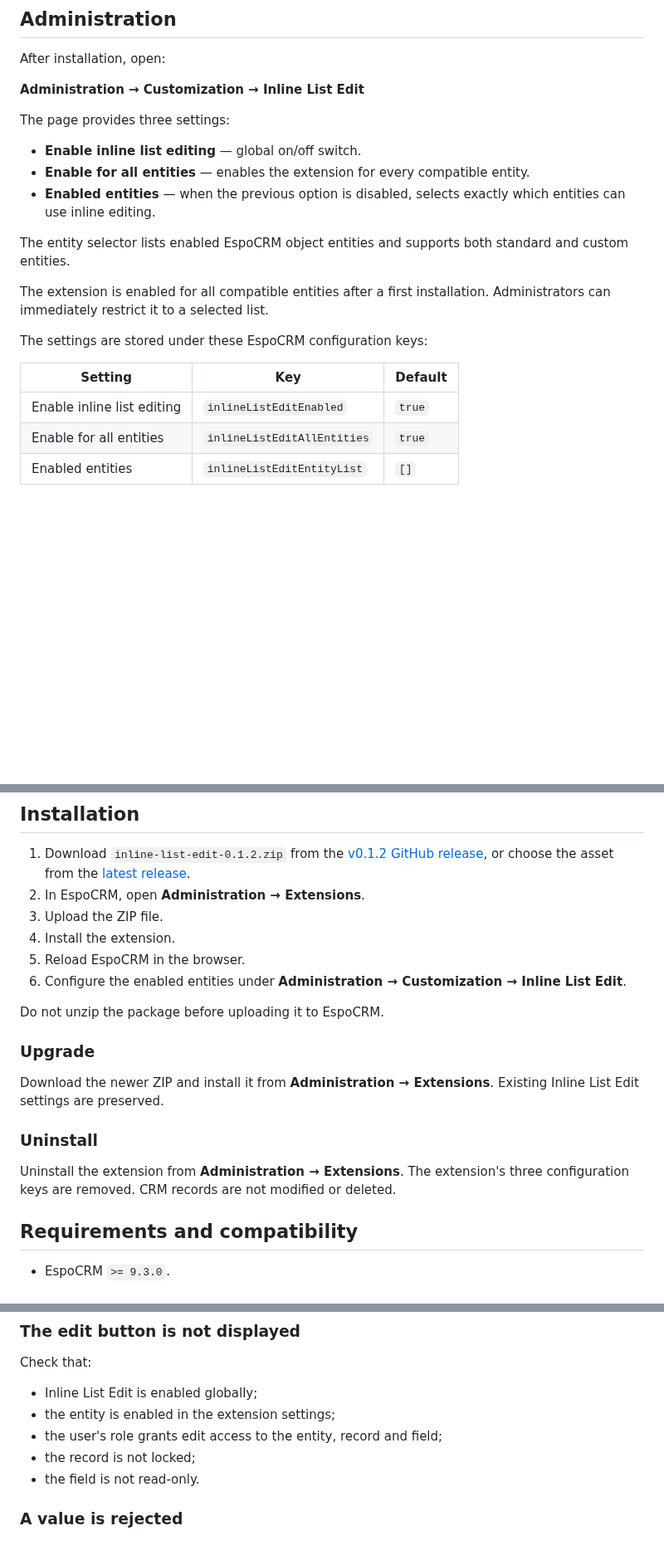
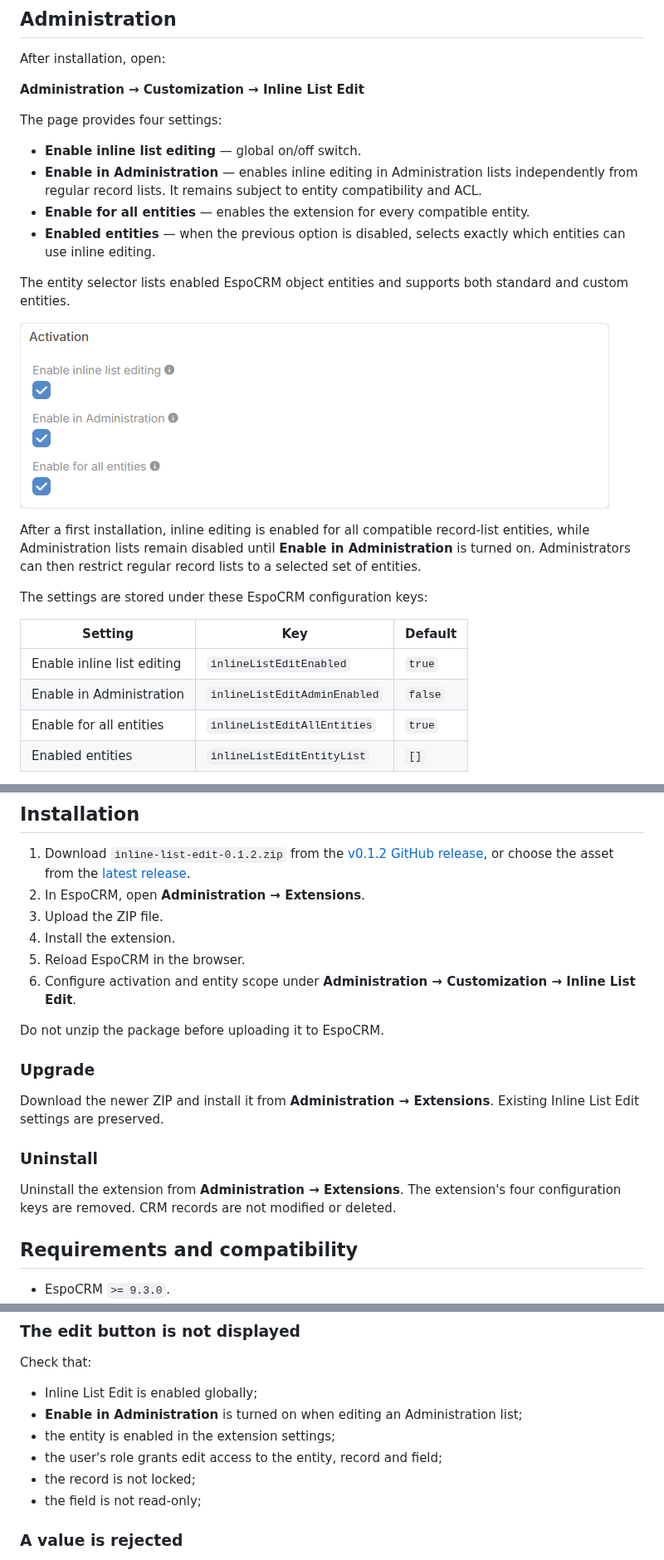
Before and after one commit to AlexisSantin/espocrm-inline-edit, a Markdown page: README.md, 3 parts joined by grey strips. Shown at 83% size. GitHub-like rendering; pictures changed too: docs/screenshots/administration-settings.png (added); blank space fills up the shorter version.

Commit message:
Document Administration setting

```diff
--- a/README.md
+++ b/README.md
@@ -87,9 +87,12 @@ After installation, open:
 
 **Administration → Customization → Inline List Edit**
 
-The page provides three settings:
+The page provides four settings:
 
 - **Enable inline list editing** — global on/off switch.
+- **Enable in Administration** — enables inline editing in Administration lists
+  independently from regular record lists. It remains subject to entity
+  compatibility and ACL.
 - **Enable for all entities** — enables the extension for every compatible
   entity.
 - **Enabled entities** — when the previous option is disabled, selects exactly
@@ -98,14 +101,19 @@ The page provides three settings:
 The entity selector lists enabled EspoCRM object entities and supports both
 standard and custom entities.
 
-The extension is enabled for all compatible entities after a first
-installation. Administrators can immediately restrict it to a selected list.
+![Inline List Edit administration settings](docs/screenshots/administration-settings.png)
+
+After a first installation, inline editing is enabled for all compatible
+record-list entities, while Administration lists remain disabled until
+**Enable in Administration** is turned on. Administrators can then restrict
+regular record lists to a selected set of entities.
 
 The settings are stored under these EspoCRM configuration keys:
 
 | Setting | Key | Default |
 | --- | --- | --- |
 | Enable inline list editing | `inlineListEditEnabled` | `true` |
+| Enable in Administration | `inlineListEditAdminEnabled` | `false` |
 | Enable for all entities | `inlineListEditAllEntities` | `true` |
 | Enabled entities | `inlineListEditEntityList` | `[]` |
 
@@ -122,7 +130,7 @@ unchanged; inline editing is attached to record list views.
 3. Upload the ZIP file.
 4. Install the extension.
 5. Reload EspoCRM in the browser.
-6. Configure the enabled entities under
+6. Configure activation and entity scope under
    **Administration → Customization → Inline List Edit**.
 
 Do not unzip the package before uploading it to EspoCRM.
@@ -135,7 +143,7 @@ Existing Inline List Edit settings are preserved.
 ### Uninstall
 
 Uninstall the extension from **Administration → Extensions**. The extension's
-three configuration keys are removed. CRM records are not modified or deleted.
+four configuration keys are removed. CRM records are not modified or deleted.
 
 ## Requirements and compatibility
 
@@ -176,10 +184,12 @@ their normal EspoCRM behavior.
 Check that:
 
 - Inline List Edit is enabled globally;
+- **Enable in Administration** is turned on when editing an Administration
+  list;
 - the entity is enabled in the extension settings;
 - the user's role grants edit access to the entity, record and field;
 - the record is not locked;
-- the field is not read-only.
+- the field is not read-only;
 
 ### A value is rejected
 
```
